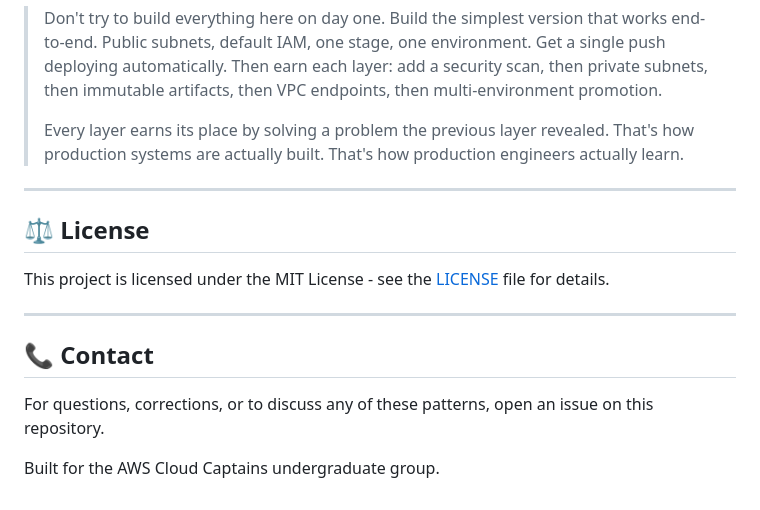
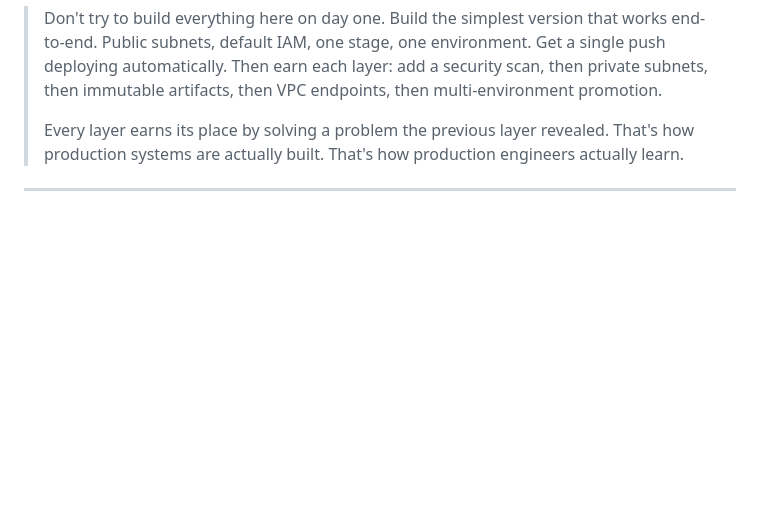
Before and after one commit to Nikila99gimhan/task-build, a Markdown page: README.md, the part around the change. Rendered like a GitHub page; blank space fills up the shorter version.

Commit message:
Remove license and contact information from README
Removed license and contact sections from README.

```diff
--- a/README.md
+++ b/README.md
@@ -593,15 +593,3 @@ Every decision in this demo — private subnets, VPC endpoints, immutable artifa
 > Every layer earns its place by solving a problem the previous layer revealed. That's how production systems are actually built. That's how production engineers actually learn.
 
 ---
-
-## ⚖️ License
-
-This project is licensed under the MIT License - see the [LICENSE](LICENSE) file for details.
-
----
-
-## 📞 Contact
-
-For questions, corrections, or to discuss any of these patterns, open an issue on this repository.
-
-Built for the AWS Cloud Captains undergraduate group.
```
